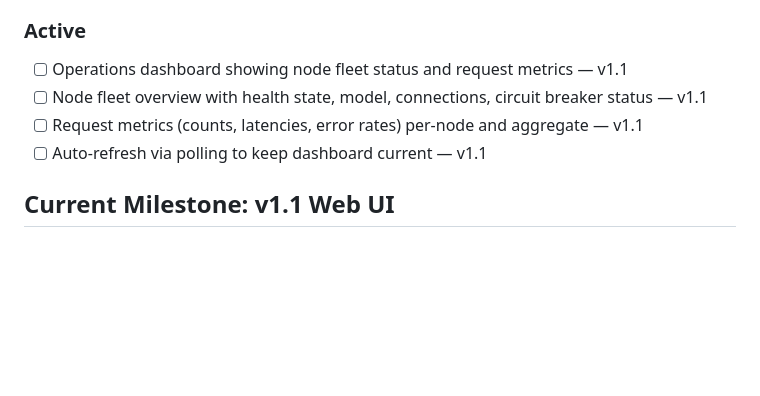
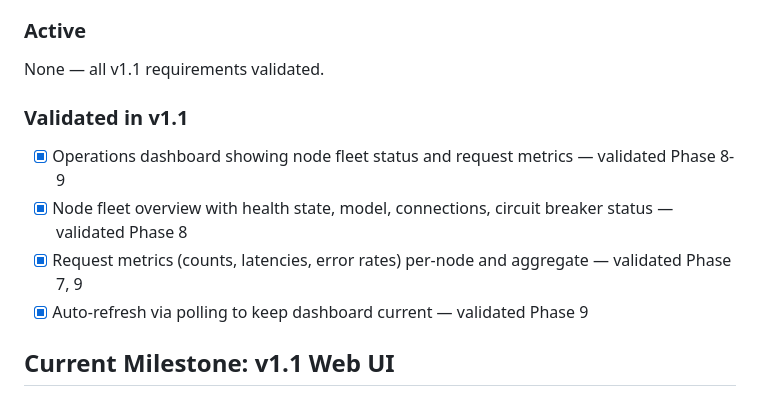
Before and after one commit to grafuls/qiip, a Markdown page: .planning/PROJECT.md, the part around the change. Rendered like a GitHub page; blank space fills up the shorter version.

Commit message:
docs(phase-09): evolve PROJECT.md after phase completion

```diff
--- a/.planning/PROJECT.md
+++ b/.planning/PROJECT.md
@@ -25,10 +25,14 @@ Route inference requests to healthy vLLM nodes with automatic failover — the g
 
 ### Active
 
-- [ ] Operations dashboard showing node fleet status and request metrics — v1.1
-- [ ] Node fleet overview with health state, model, connections, circuit breaker status — v1.1
-- [ ] Request metrics (counts, latencies, error rates) per-node and aggregate — v1.1
-- [ ] Auto-refresh via polling to keep dashboard current — v1.1
+None — all v1.1 requirements validated.
+
+### Validated in v1.1
+
+- [x] Operations dashboard showing node fleet status and request metrics — validated Phase 8-9
+- [x] Node fleet overview with health state, model, connections, circuit breaker status — validated Phase 8
+- [x] Request metrics (counts, latencies, error rates) per-node and aggregate — validated Phase 7, 9
+- [x] Auto-refresh via polling to keep dashboard current — validated Phase 9
 
 ## Current Milestone: v1.1 Web UI
 
```
